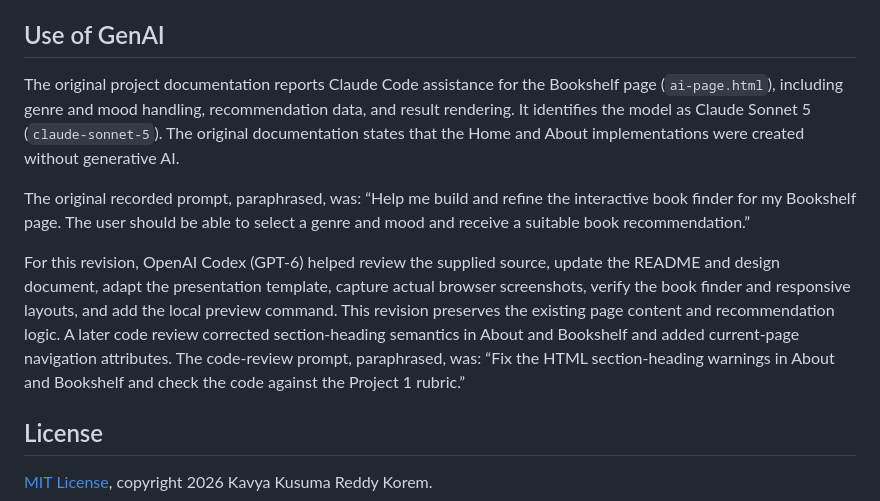
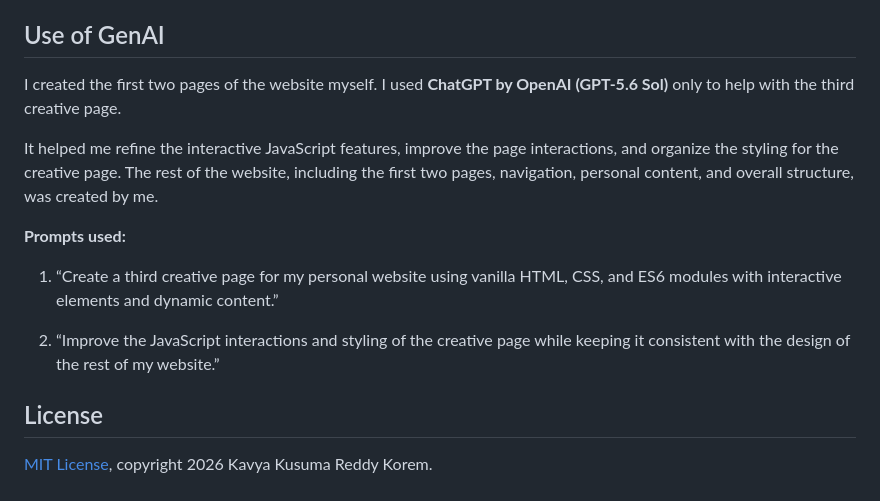
Before and after one commit to k-rishabh/cs5610-Project-1-, a Markdown page: README.md, the part around the change. GitHub-like rendering.

```diff
--- a/README.md
+++ b/README.md
@@ -133,11 +133,15 @@ The [design document](design/design.md) describes the project, visitor personas,
 
 ## Use of GenAI
 
-The original project documentation reports Claude Code assistance for the Bookshelf page (`ai-page.html`), including genre and mood handling, recommendation data, and result rendering. It identifies the model as Claude Sonnet 5 (`claude-sonnet-5`). The original documentation states that the Home and About implementations were created without generative AI.
+I created the first two pages of the website myself. I used **ChatGPT by OpenAI (GPT-5.6 Sol)** only to help with the third creative page.
 
-The original recorded prompt, paraphrased, was: “Help me build and refine the interactive book finder for my Bookshelf page. The user should be able to select a genre and mood and receive a suitable book recommendation.”
+It helped me refine the interactive JavaScript features, improve the page interactions, and organize the styling for the creative page. The rest of the website, including the first two pages, navigation, personal content, and overall structure, was created by me.
 
-For this revision, OpenAI Codex (GPT-6) helped review the supplied source, update the README and design document, adapt the presentation template, capture actual browser screenshots, verify the book finder and responsive layouts, and add the local preview command. This revision preserves the existing page content and recommendation logic. A later code review corrected section-heading semantics in About and Bookshelf and added current-page navigation attributes. The code-review prompt, paraphrased, was: “Fix the HTML section-heading warnings in About and Bookshelf and check the code against the Project 1 rubric.”
+**Prompts used:**
+
+1. “Create a third creative page for my personal website using vanilla HTML, CSS, and ES6 modules with interactive elements and dynamic content.”
+
+2. “Improve the JavaScript interactions and styling of the creative page while keeping it consistent with the design of the rest of my website.”
 
 ## License
 
```
